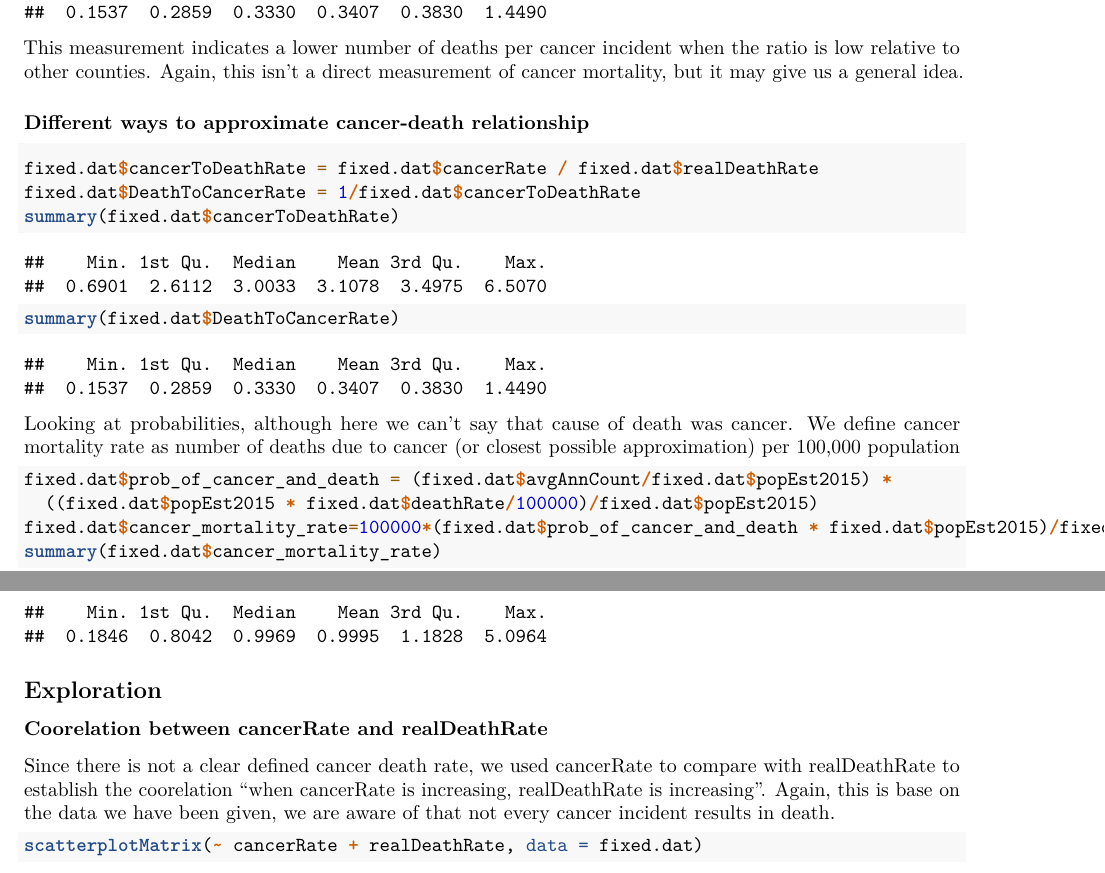
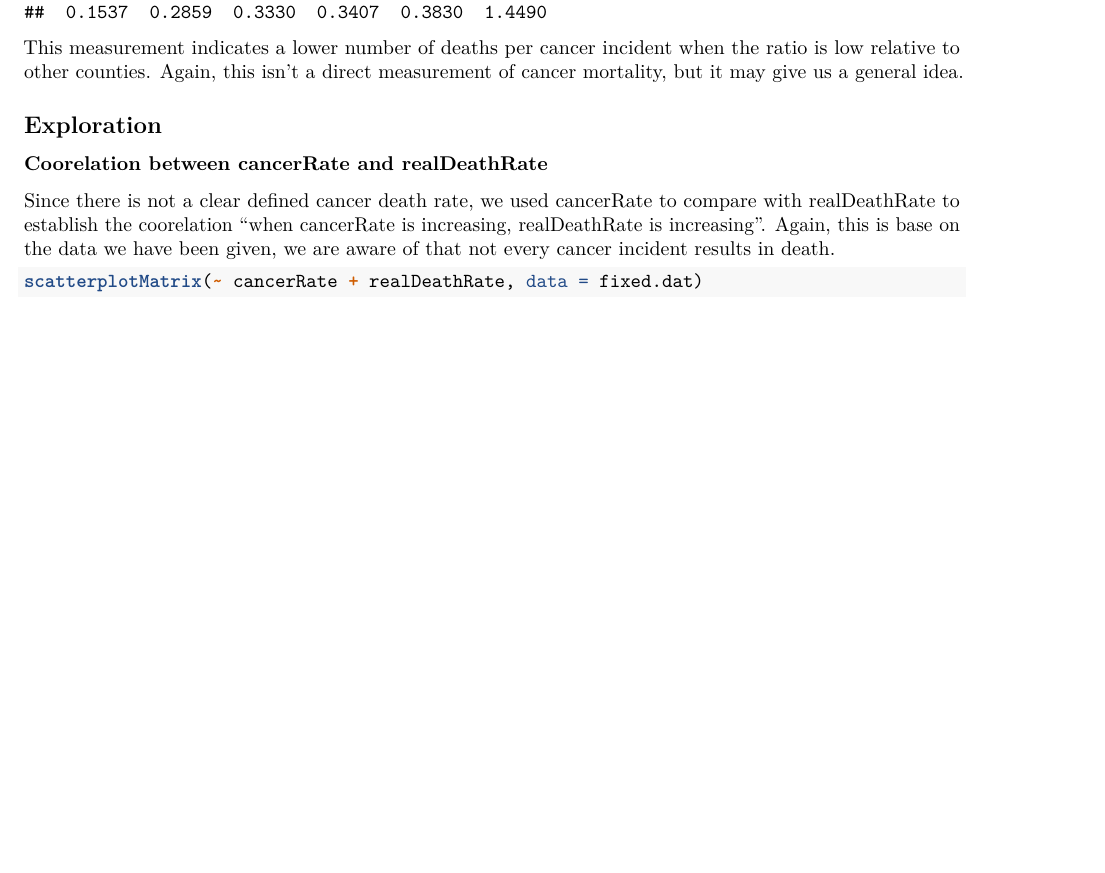
Before and after one commit to danrasband/mids-w203-lab1, an R Markdown document (Lab1_Rasband_Vadakkumkoor_Yang.Rmd): two parts of pages 5 and 6 of 55 before the commit and part of page 5 of 51 after it, the two joined at a grey line, cut so that both start at the same text, the shorter picture padded with empty space. Rendered offline with R 4.5, knitr and Pandoc, then LaTeX, with nearby package versions.

Commit message:
Remove Subha's cancer-death relationship section

````diff
--- a/Lab1_Rasband_Vadakkumkoor_Yang.Rmd
+++ b/Lab1_Rasband_Vadakkumkoor_Yang.Rmd
@@ -150,24 +150,6 @@ summary(fixed.dat$deathToCancerRate)
 ```
 
 This measurement indicates a lower number of deaths per cancer incident when the ratio is low relative to other counties. Again, this isn't a direct measurement of cancer mortality, but it may give us a general idea.
-
-### Different ways to approximate cancer-death relationship
-
-```{r}
-fixed.dat$cancerToDeathRate = fixed.dat$cancerRate / fixed.dat$realDeathRate
-fixed.dat$DeathToCancerRate = 1/fixed.dat$cancerToDeathRate
-summary(fixed.dat$cancerToDeathRate)
-summary(fixed.dat$DeathToCancerRate)
-```
-
-Looking at probabilities, although here we can't say that cause of death was cancer. We define cancer mortality rate as number of deaths due to cancer (or closest possible approximation) per 100,000 population
-
-```{r}
-fixed.dat$prob_of_cancer_and_death = (fixed.dat$avgAnnCount/fixed.dat$popEst2015) *
-  ((fixed.dat$popEst2015 * fixed.dat$deathRate/100000)/fixed.dat$popEst2015)
-fixed.dat$cancer_mortality_rate=100000*(fixed.dat$prob_of_cancer_and_death * fixed.dat$popEst2015)/fixed.dat$popEst2015
-summary(fixed.dat$cancer_mortality_rate)
-```
 
 ## Exploration
 
````
Also changed, not shown: Lab1_Rasband_Vadakkumkoor_Yang.Rmd (2 more changed lines).
